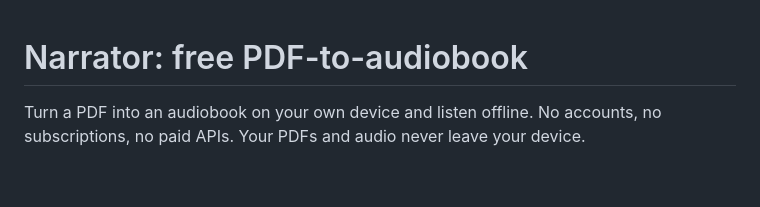
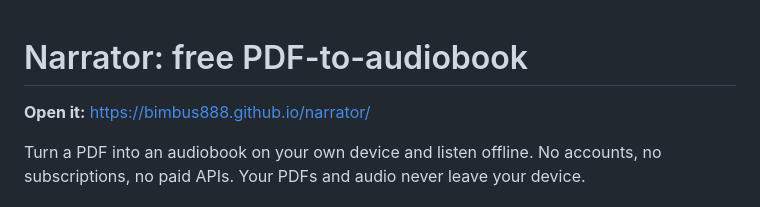
Before and after one commit to bimbus888/narrator, a Markdown page: README.md, the part around the change. Drawn GitHub-style; blank space fills up the shorter version.

Commit message:
Add live link to README
Co-Authored-By: Claude Opus 5.5 <noreply@anthropic.com>

```diff
--- a/README.md
+++ b/README.md
@@ -1,4 +1,6 @@
 # Narrator: free PDF-to-audiobook
+
+**Open it:** https://bimbus888.github.io/narrator/
 
 Turn a PDF into an audiobook on your own device and listen offline. No accounts, no subscriptions, no paid APIs. Your PDFs and audio never leave your device.
 
```
